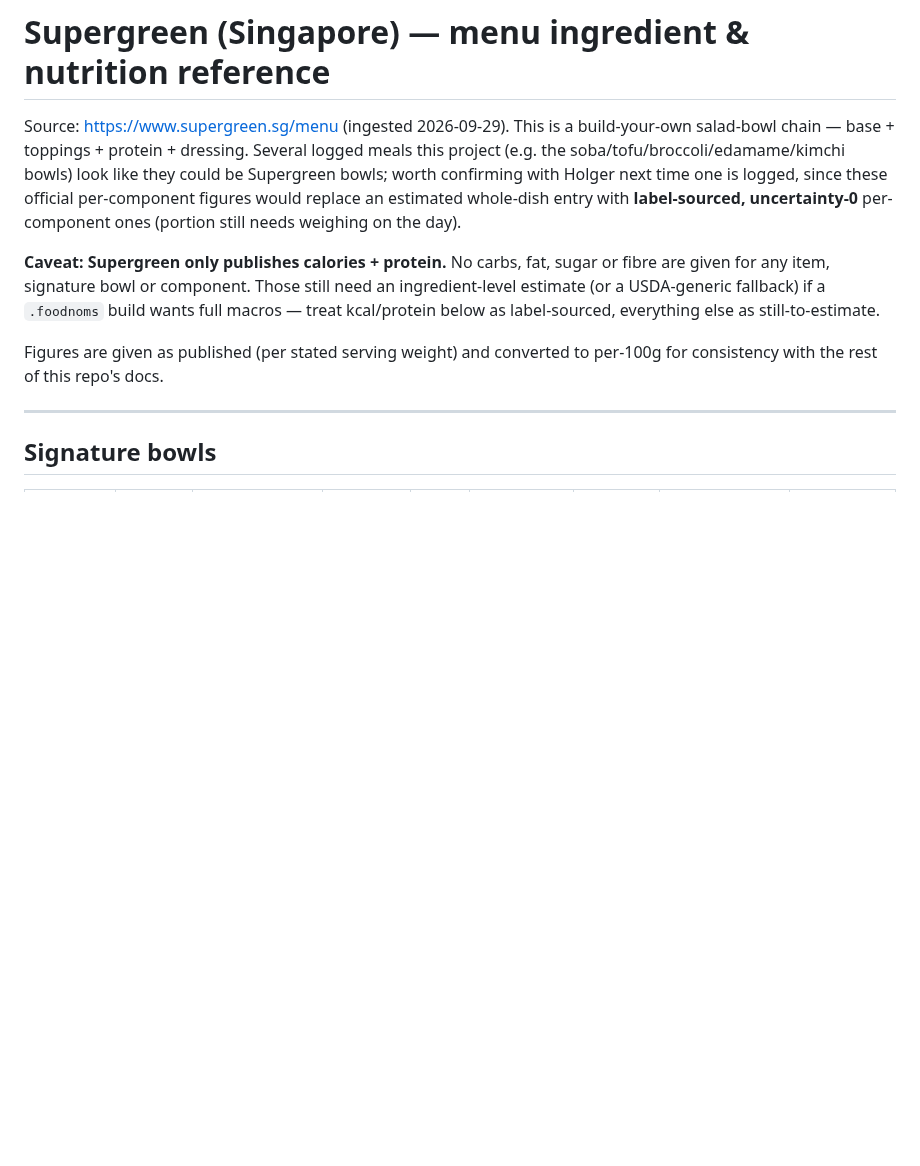
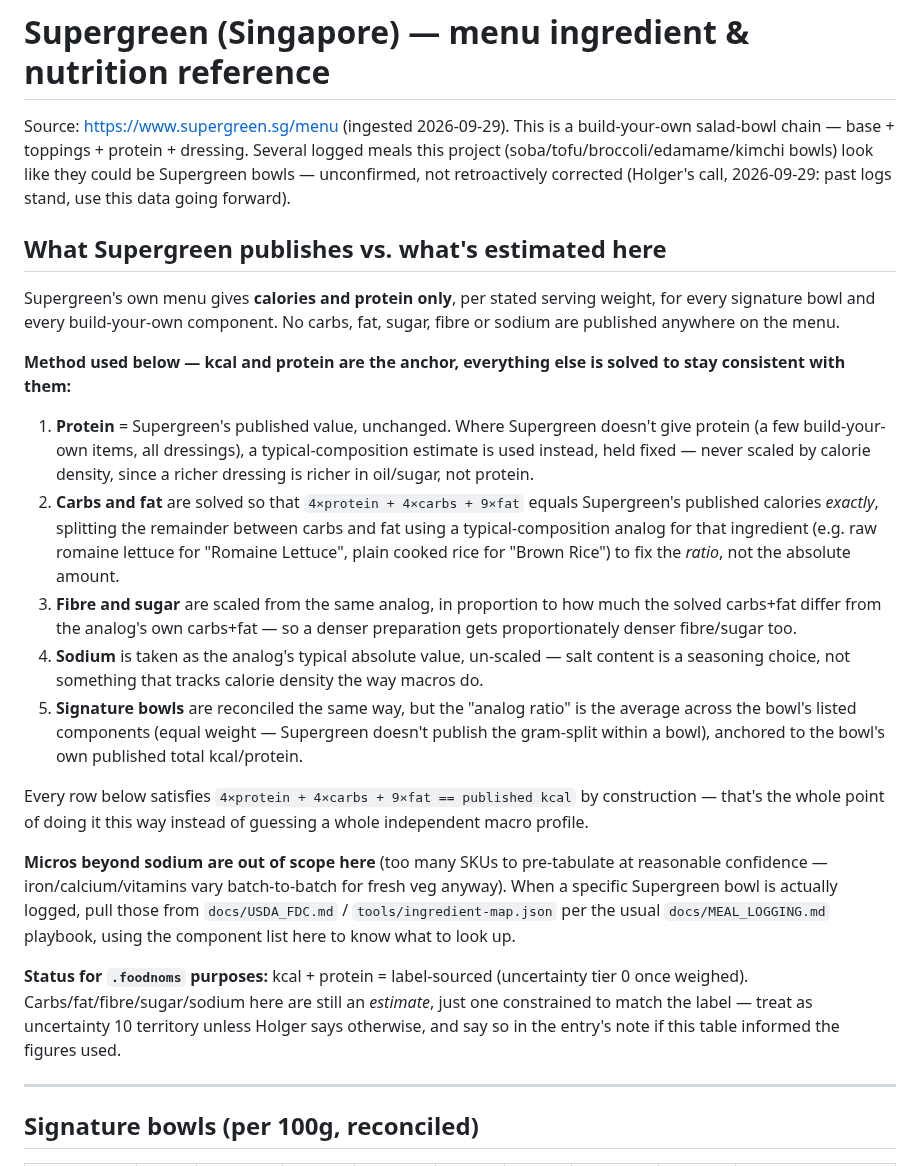
Before and after one commit to little-big-h/Recipes, a Markdown page: docs/SUPERGREEN_MENU.md, the part around one of its changes. GitHub-like rendering; blank space fills up the shorter version.

```diff
--- a/docs/SUPERGREEN_MENU.md
+++ b/docs/SUPERGREEN_MENU.md
@@ -2,22 +2,59 @@
 
 Source: https://www.supergreen.sg/menu (ingested 2026-09-29). This is a
 build-your-own salad-bowl chain — base + toppings + protein + dressing.
-Several logged meals this project (e.g. the soba/tofu/broccoli/edamame/kimchi
-bowls) look like they could be Supergreen bowls; worth confirming with Holger
-next time one is logged, since these official per-component figures would
-replace an estimated whole-dish entry with **label-sourced, uncertainty-0**
-per-component ones (portion still needs weighing on the day).
+Several logged meals this project (soba/tofu/broccoli/edamame/kimchi bowls)
+look like they could be Supergreen bowls — unconfirmed, not retroactively
+corrected (Holger's call, 2026-09-29: past logs stand, use this data going
+forward).
 
-**Caveat: Supergreen only publishes calories + protein.** No carbs, fat, sugar
-or fibre are given for any item, signature bowl or component. Those still
-need an ingredient-level estimate (or a USDA-generic fallback) if a `.foodnoms`
-build wants full macros — treat kcal/protein below as label-sourced, everything
-else as still-to-estimate.
+## What Supergreen publishes vs. what's estimated here
 
-Figures are given as published (per stated serving weight) and converted to
-per-100g for consistency with the rest of this repo's docs.
+Supergreen's own menu gives **calories and protein only**, per stated serving
+weight, for every signature bowl and every build-your-own component. No carbs,
+fat, sugar, fibre or sodium are published anywhere on the menu.
+
+**Method used below — kcal and protein are the anchor, everything else is
+solved to stay consistent with them:**
+
+1. **Protein** = Supergreen's published value, unchanged. Where Supergreen
+   doesn't give protein (a few build-your-own items, all dressings), a
+   typical-composition estimate is used instead, held fixed — never scaled
+   by calorie density, since a richer dressing is richer in oil/sugar, not
+   protein.
+2. **Carbs and fat** are solved so that `4×protein + 4×carbs + 9×fat` equals
+   Supergreen's published calories *exactly*, splitting the remainder between
+   carbs and fat using a typical-composition analog for that ingredient (e.g.
+   raw romaine lettuce for "Romaine Lettuce", plain cooked rice for "Brown
+   Rice") to fix the *ratio*, not the absolute amount.
+3. **Fibre and sugar** are scaled from the same analog, in proportion to how
+   much the solved carbs+fat differ from the analog's own carbs+fat — so a
+   denser preparation gets proportionately denser fibre/sugar too.
+4. **Sodium** is taken as the analog's typical absolute value, un-scaled —
+   salt content is a seasoning choice, not something that tracks calorie
+   density the way macros do.
+5. **Signature bowls** are reconciled the same way, but the "analog ratio" is
+   the average across the bowl's listed components (equal weight — Supergreen
+   doesn't publish the gram-split within a bowl), anchored to the bowl's own
+   published total kcal/protein.
+
+Every row below satisfies `4×protein + 4×carbs + 9×fat == published kcal`
+by construction — that's the whole point of doing it this way instead of
+guessing a whole independent macro profile.
+
+**Micros beyond sodium are out of scope here** (too many SKUs to pre-tabulate
+at reasonable confidence — iron/calcium/vitamins vary batch-to-batch for
+fresh veg anyway). When a specific Supergreen bowl is actually logged, pull
+those from `docs/USDA_FDC.md` / `tools/ingredient-map.json` per the usual
+`docs/MEAL_LOGGING.md` playbook, using the component list here to know what
+to look up.
+
+**Status for `.foodnoms` purposes:** kcal + protein = label-sourced
+(uncertainty tier 0 once weighed). Carbs/fat/fibre/sugar/sodium here are
+still an *estimate*, just one constrained to match the label — treat as
+uncertainty 10 territory unless Holger says otherwise, and say so in the
+entry's note if this table informed the figures used.
 
 ---
 
-## Signature bowls
+## Signature bowls (per 100g, reconciled)
 
```
Also changed, not shown: other parts of docs/SUPERGREEN_MENU.md (+81 -60 lines).
